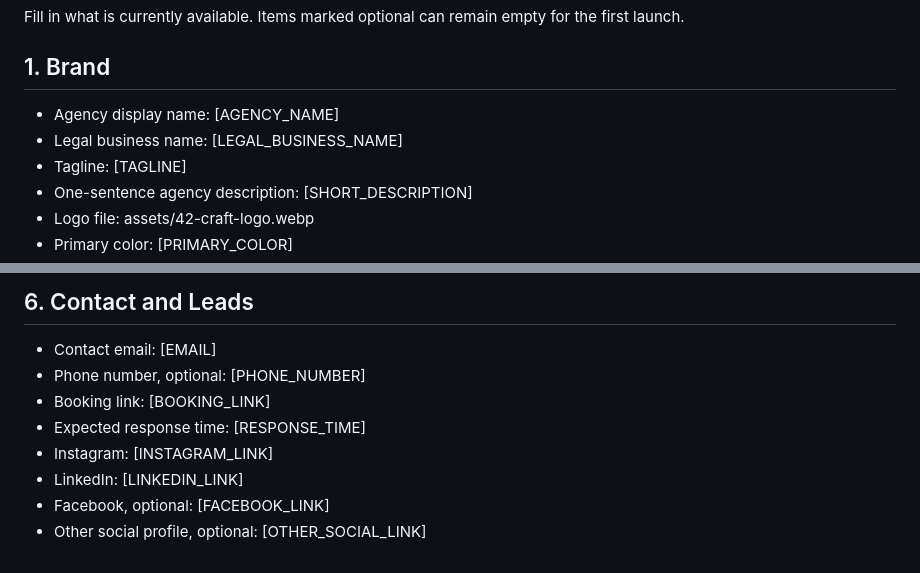
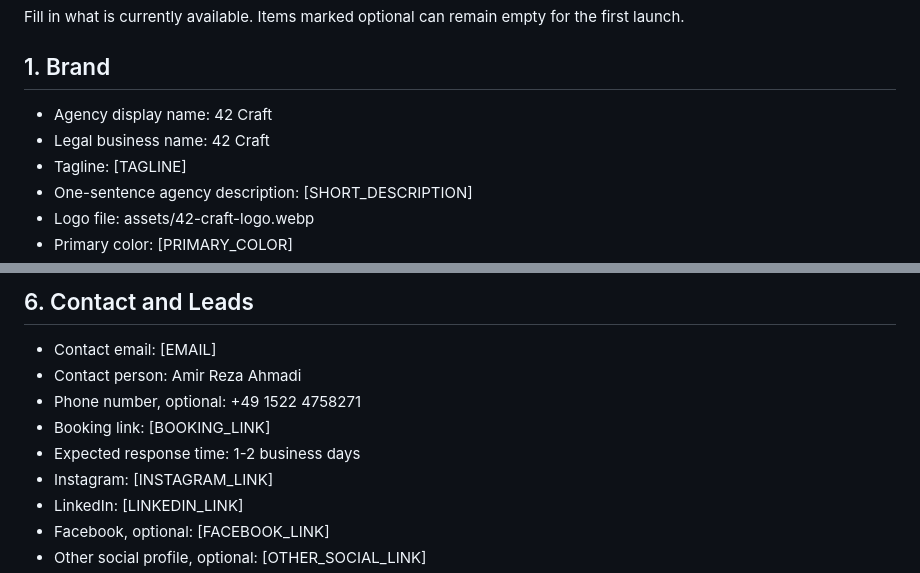
Before and after one commit to ligitchicken-ship-it/42-craft-website, a Markdown page: CONTENT-DATA-CHECKLIST.md, 2 parts joined by grey strips. GitHub-like rendering.

Commit message:
Update CONTENT-DATA-CHECKLIST.mdAdd supplied contact data to CONTENT-DATA-CHECKLIST.md

```diff
--- a/CONTENT-DATA-CHECKLIST.md
+++ b/CONTENT-DATA-CHECKLIST.md
@@ -4,8 +4,8 @@ Fill in what is currently available. Items marked optional can remain empty for
 
 ## 1. Brand
 
-- Agency display name: [AGENCY_NAME]
-- Legal business name: [LEGAL_BUSINESS_NAME]
+- Agency display name: 42 Craft
+- Legal business name: 42 Craft
 - Tagline: [TAGLINE]
 - One-sentence agency description: [SHORT_DESCRIPTION]
 - Logo file: assets/42-craft-logo.webp
@@ -62,9 +62,10 @@ Fill in what is currently available. Items marked optional can remain empty for
 ## 6. Contact and Leads
 
 - Contact email: [EMAIL]
-- Phone number, optional: [PHONE_NUMBER]
+- Contact person: Amir Reza Ahmadi
+- Phone number, optional: +49 1522 4758271
 - Booking link: [BOOKING_LINK]
-- Expected response time: [RESPONSE_TIME]
+- Expected response time: 1-2 business days
 - Instagram: [INSTAGRAM_LINK]
 - LinkedIn: [LINKEDIN_LINK]
 - Facebook, optional: [FACEBOOK_LINK]
```
